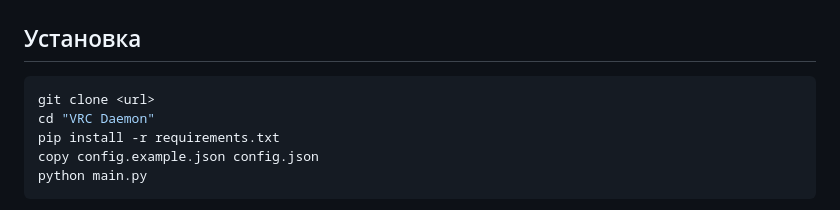
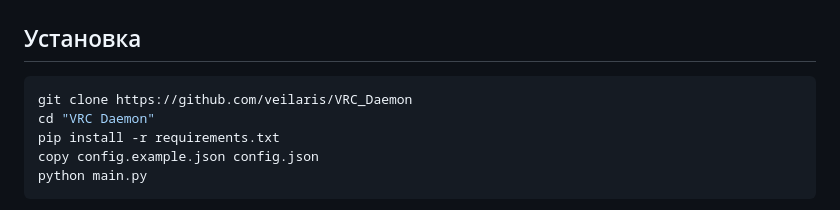
Before and after one commit to veilaris/VRC_Daemon, a Markdown page: README.md, the part around the change. GitHub-like rendering.

Commit message:
Fix clone URL in README

````diff
--- a/README.md
+++ b/README.md
@@ -43,7 +43,7 @@
 ## Установка
 
 ```bash
-git clone <url>
+git clone https://github.com/veilaris/VRC_Daemon
 cd "VRC Daemon"
 pip install -r requirements.txt
 copy config.example.json config.json
````
